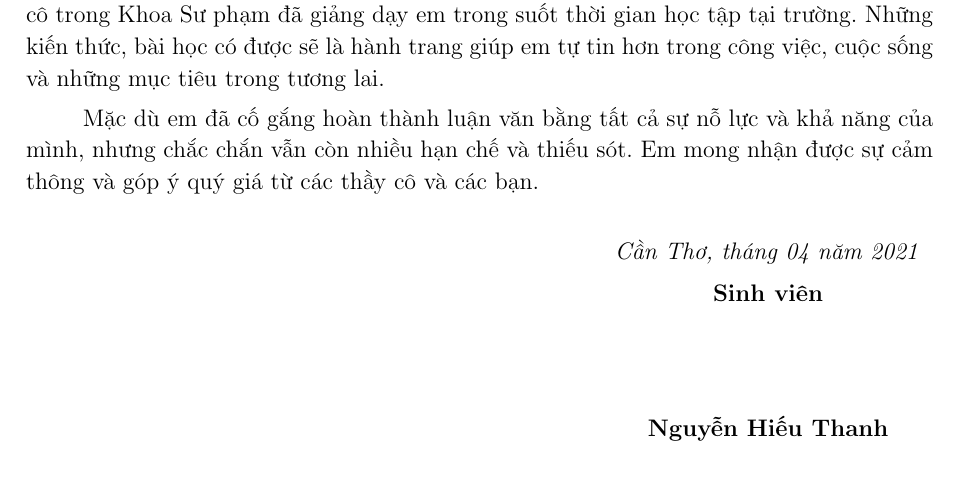
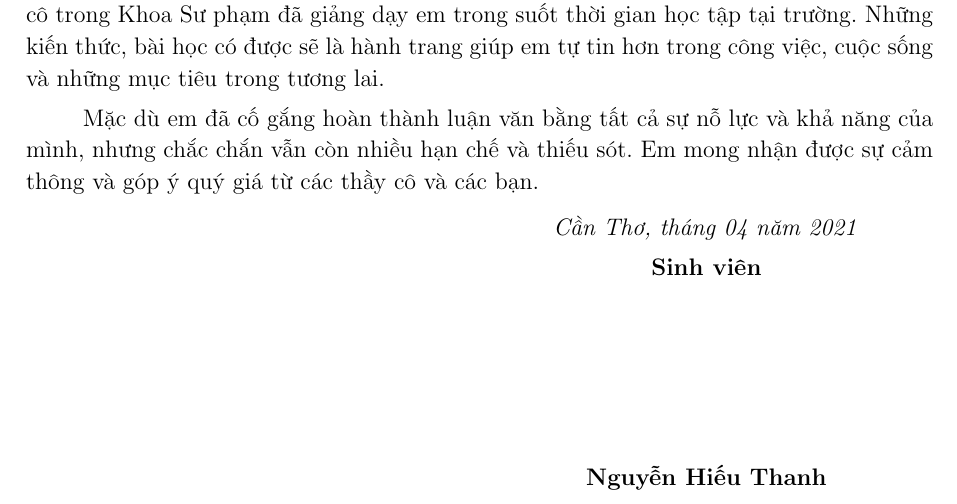
Before and after one commit to domnht/graduation-thesis, a LaTeX document (main.tex, which reads pages/preface.tex): part of page 3 of 100, cut so that both start at the same text. Compiled offline with pdfLaTeX.

Commit message:
Update signature section

```diff
--- a/pages/preface.tex
+++ b/pages/preface.tex
@@ -5,10 +5,10 @@ Em xin gửi lời cảm ơn sâu sắc đến Thầy giáo, Thạc sĩ Bùi Anh
 Em cũng gửi lời cảm ơn chân thành tới các thầy cô trong trường, đặc biệt các thầy cô trong Khoa Sư phạm đã giảng dạy em trong suốt thời gian học tập tại trường. Những kiến thức, bài học có được sẽ là hành trang giúp em tự tin hơn trong công việc, cuộc sống và những mục tiêu trong tương lai.\par
 Mặc dù em đã cố gắng hoàn thành luận văn bằng tất cả sự nỗ lực và khả năng của mình, nhưng chắc chắn vẫn còn nhiều hạn chế và thiếu sót. Em mong nhận được sự cảm thông và góp ý quý giá từ các thầy cô và các bạn.\par
 
-\begin{flushright}
-\begin{tabular}{Sc}
-	\textit{Cần Thơ, tháng 04 năm 2021}\\
-	\textbf{Sinh viên}\\~\\~\\~\\
-	\textbf{Nguyễn Hiếu Thanh}\\
-\end{tabular}
-\end{flushright}\par
+\begin{adjustwidth}{8cm}{0cm}
+	\centering
+	\textit{Cần Thơ, tháng 04 năm 2021}\par
+	\textbf{Sinh viên}\par
+	\vspace{3cm}
+	\textbf{Nguyễn Hiếu Thanh}\par
+\end{adjustwidth}\par
```
